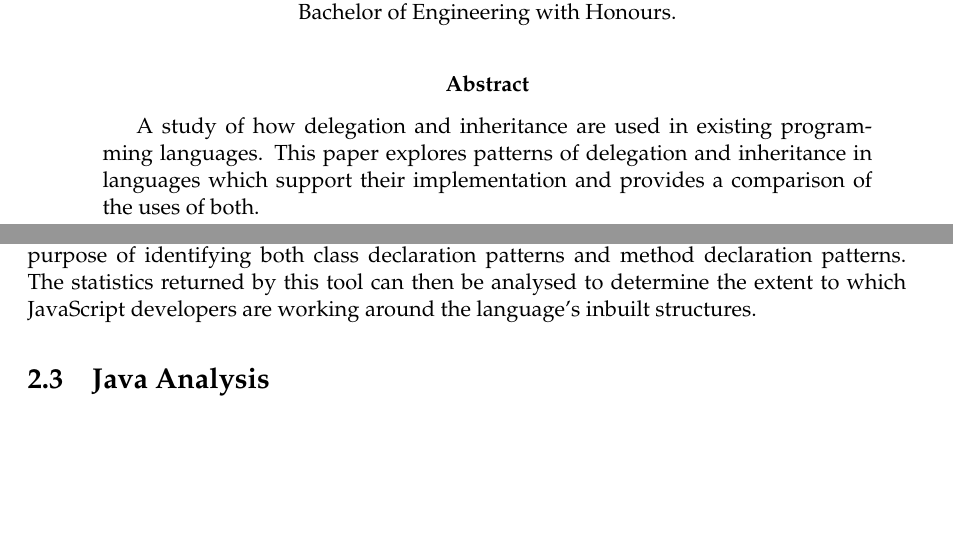
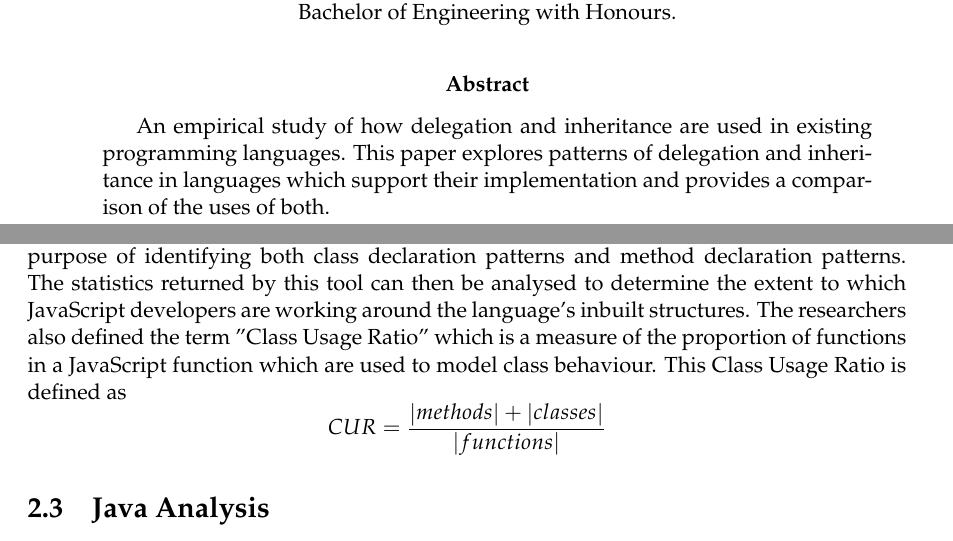
Before and after one commit to LukeInkster/InheritanceVsDelegation, a LaTeX thesis (delegationvsinheritance.tex, which reads litreview.tex): two parts of pages 1 and 8 of 19, joined at a grey line, cut so that both start at the same text, the shorter picture padded with empty space. The pictures show the PDF file delegationvsinheritance.pdf that the author committed with the source.

Commit message:
Added Class Usage Ratio

```diff
--- a/delegationvsinheritance.tex
+++ b/delegationvsinheritance.tex
@@ -86,7 +86,7 @@
 
 \begin{abstract}
 
-A study of how delegation and inheritance are used in existing programming languages. This paper explores patterns of delegation and inheritance in languages which support their implementation and provides a comparison of the uses of both.
+An empirical study of how delegation and inheritance are used in existing programming languages. This paper explores patterns of delegation and inheritance in languages which support their implementation and provides a comparison of the uses of both.
 
 \end{abstract}
 
--- a/litreview.tex
+++ b/litreview.tex
@@ -21,7 +21,8 @@ In Henry Lieberman's paper 1986 titled \textit{Using Prototypical Objects to Imp
 Lieberman's definition forms the basis of the delegation patterns considered in this paper.
 
 \section{JavaScript Analysis}
-\textit{Does JavaScript Software Embrace Classes?~\cite{JSClassFinder}} explores the prevalence of classical inheritance patterns in a JavaScript corpus. JavaScript is a useful language to investigate for this study because it provides many examples where developers are deliberately using a language built for delegation and object based inheritance to model classical inheritance structures. The paper explores the ways in which JavaScript developers typically model class inheritance and the ways these patterns can be detected in corpora of JavaScript projects. As part of this paper, the researchers also create a tool named JSClassFinder which serves the purpose of identifying both class declaration patterns and method declaration patterns. The statistics returned by this tool can then be analysed to determine the extent to which JavaScript developers are working around the language's inbuilt structures.
+\textit{Does JavaScript Software Embrace Classes?~\cite{JSClassFinder}} explores the prevalence of classical inheritance patterns in a JavaScript corpus. JavaScript is a useful language to investigate for this study because it provides many examples where developers are deliberately using a language built for delegation and object based inheritance to model classical inheritance structures. The paper explores the ways in which JavaScript developers typically model class inheritance and the ways these patterns can be detected in corpora of JavaScript projects. As part of this paper, the researchers also create a tool named JSClassFinder which serves the purpose of identifying both class declaration patterns and method declaration patterns. The statistics returned by this tool can then be analysed to determine the extent to which JavaScript developers are working around the language's inbuilt structures. The researchers also defined the term "Class Usage Ratio" which is a measure of the proportion of functions in a JavaScript function which are used to model class behaviour. This Class Usage Ratio is defined as
+\[CUR = \frac{\left\vert methods \right\vert + \left\vert classes \right\vert}{\left\vert functions \right\vert}\]
 
 \section{Java Analysis}
 \textit{Understanding the Shape of Java Software~\cite{ShapeOfJava}} details an empirical study of a large Java corpus to uncover details about the structure of typical Java programs. The study collected a large set of Java classes and looked at the occurrence frequency of various common patterns including the ways developers are typically making use of inheritance and composition. As a result of this study, it was found that the frequency of several of these patterns, when broken down by project, exhibited a power-law distribution. \newline
```
Also changed, not shown: delegationvsinheritance.pdf.
